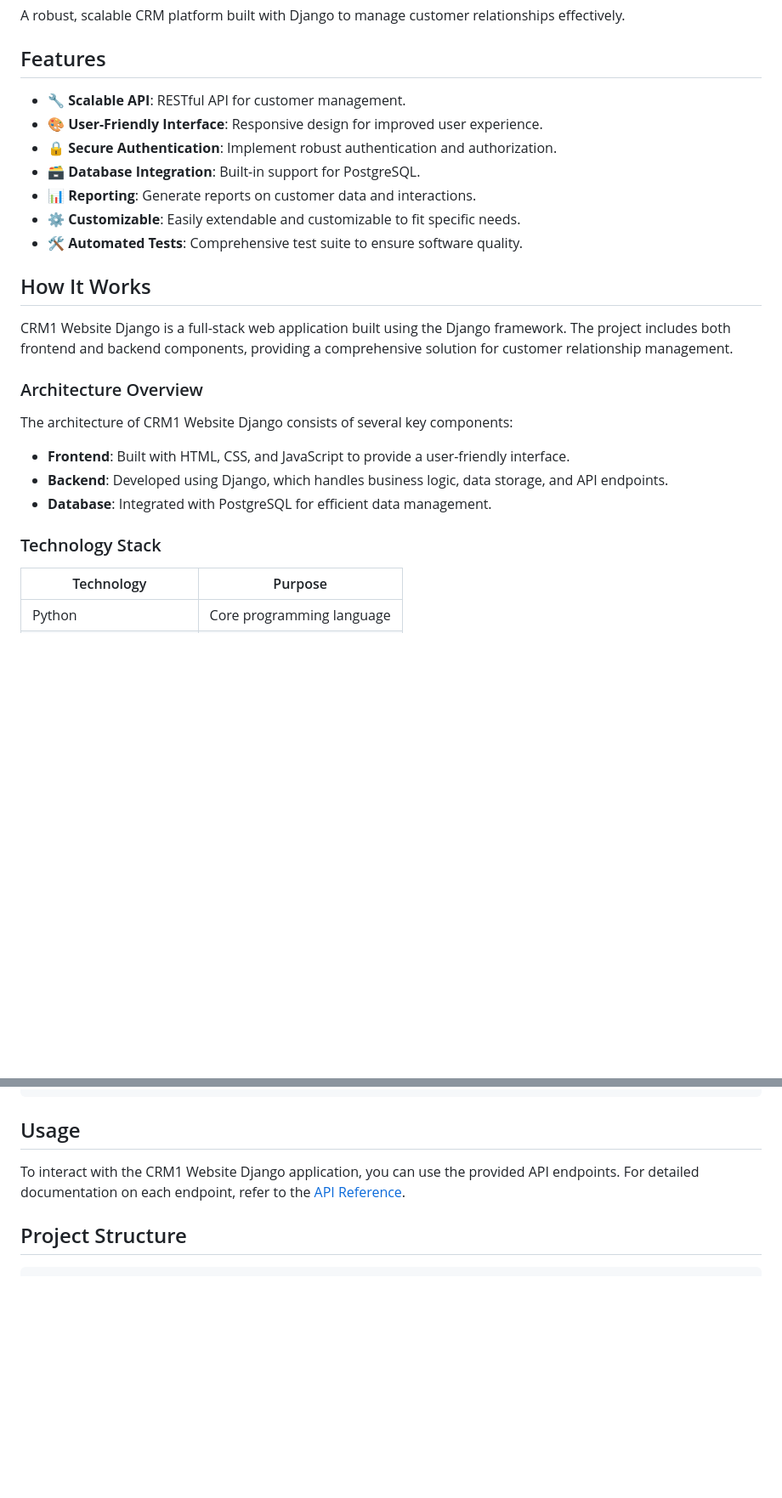
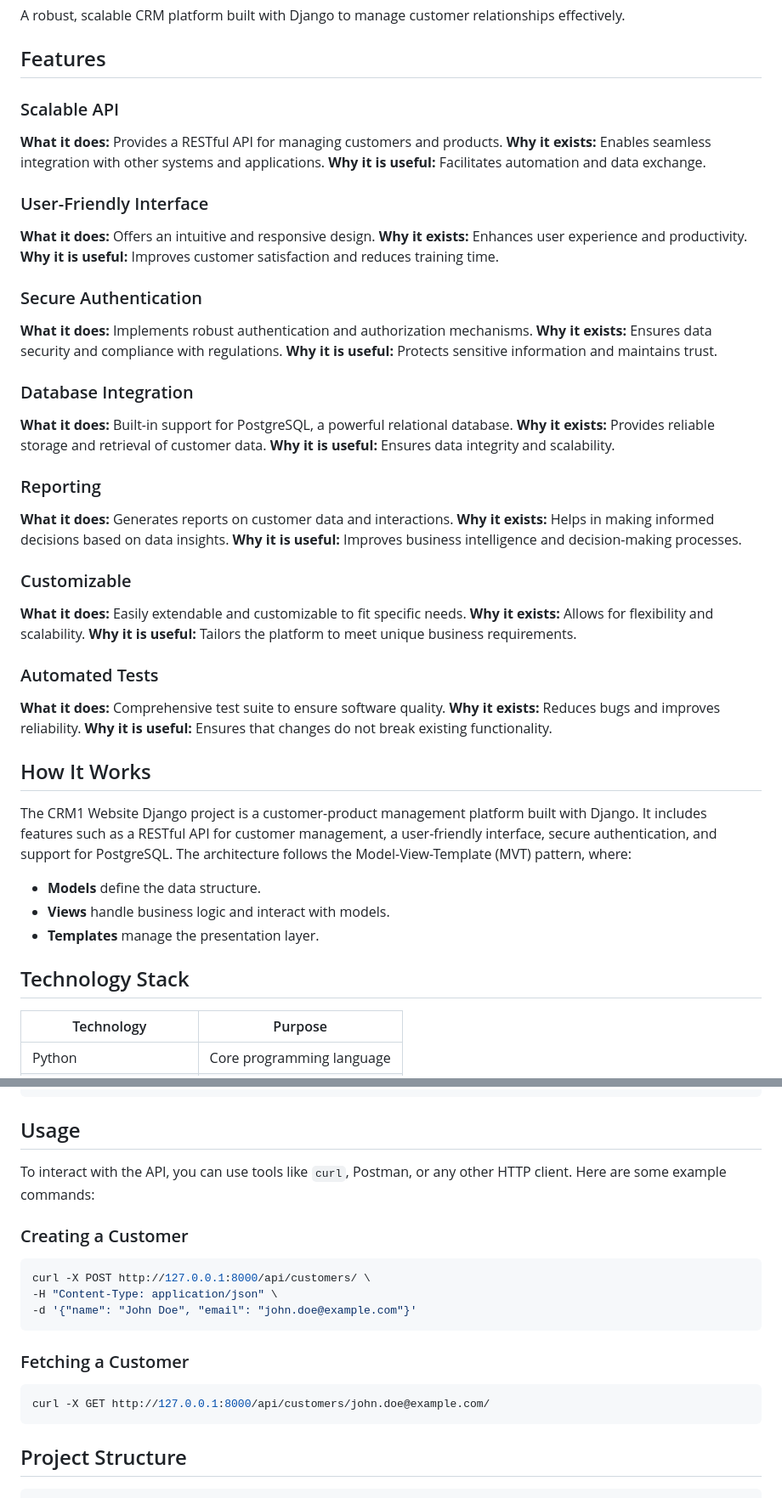
Before and after one commit to PartORG/crm1-website-django, a Markdown page: README.md, 2 parts joined by grey strips. Shown at 85% size. Drawn GitHub-style; blank space fills up the shorter version.

Commit message:
docs: generate README.md via readme-writer agent

````diff
--- a/README.md
+++ b/README.md
@@ -8,27 +8,50 @@ A robust, scalable CRM platform built with Django to manage customer relationshi
 
 ## Features
 
-- 🔧 **Scalable API**: RESTful API for customer management.
-- 🎨 **User-Friendly Interface**: Responsive design for improved user experience.
-- 🔒 **Secure Authentication**: Implement robust authentication and authorization.
-- 🗃️ **Database Integration**: Built-in support for PostgreSQL.
-- 📊 **Reporting**: Generate reports on customer data and interactions.
-- ⚙️ **Customizable**: Easily extendable and customizable to fit specific needs.
-- 🛠️ **Automated Tests**: Comprehensive test suite to ensure software quality.
+### Scalable API
+**What it does:** Provides a RESTful API for managing customers and products.
+**Why it exists:** Enables seamless integration with other systems and applications.
+**Why it is useful:** Facilitates automation and data exchange.
+
+### User-Friendly Interface
+**What it does:** Offers an intuitive and responsive design.
+**Why it exists:** Enhances user experience and productivity.
+**Why it is useful:** Improves customer satisfaction and reduces training time.
+
+### Secure Authentication
+**What it does:** Implements robust authentication and authorization mechanisms.
+**Why it exists:** Ensures data security and compliance with regulations.
+**Why it is useful:** Protects sensitive information and maintains trust.
+
+### Database Integration
+**What it does:** Built-in support for PostgreSQL, a powerful relational database.
+**Why it exists:** Provides reliable storage and retrieval of customer data.
+**Why it is useful:** Ensures data integrity and scalability.
+
+### Reporting
+**What it does:** Generates reports on customer data and interactions.
+**Why it exists:** Helps in making informed decisions based on data insights.
+**Why it is useful:** Improves business intelligence and decision-making processes.
+
+### Customizable
+**What it does:** Easily extendable and customizable to fit specific needs.
+**Why it exists:** Allows for flexibility and scalability.
+**Why it is useful:** Tailors the platform to meet unique business requirements.
+
+### Automated Tests
+**What it does:** Comprehensive test suite to ensure software quality.
+**Why it exists:** Reduces bugs and improves reliability.
+**Why it is useful:** Ensures that changes do not break existing functionality.
 
 ## How It Works
 
-CRM1 Website Django is a full-stack web application built using the Django framework. The project includes both frontend and backend components, providing a comprehensive solution for customer relationship management.
+The CRM1 Website Django project is a customer-product management platform built with Django. It includes features such as a RESTful API for customer management, a user-friendly interface, secure authentication, and support for PostgreSQL. The architecture follows the Model-View-Template (MVT) pattern, where:
 
-### Architecture Overview
+- **Models** define the data structure.
+- **Views** handle business logic and interact with models.
+- **Templates** manage the presentation layer.
 
-The architecture of CRM1 Website Django consists of several key components:
-
-- **Frontend**: Built with HTML, CSS, and JavaScript to provide a user-friendly interface.
-- **Backend**: Developed using Django, which handles business logic, data storage, and API endpoints.
-- **Database**: Integrated with PostgreSQL for efficient data management.
-
-### Technology Stack
+## Technology Stack
 
 | Technology  | Purpose                           |
 |-------------|-----------------------------------|
@@ -125,7 +140,21 @@ print(customer)
 
 ## Usage
 
-To interact with the CRM1 Website Django application, you can use the provided API endpoints. For detailed documentation on each endpoint, refer to the [API Reference](src/api/README.md).
+To interact with the API, you can use tools like `curl`, Postman, or any other HTTP client. Here are some example commands:
+
+### Creating a Customer
+
+```bash
+curl -X POST http://127.0.0.1:8000/api/customers/ \
+-H "Content-Type: application/json" \
+-d '{"name": "John Doe", "email": "john.doe@example.com"}'
+```
+
+### Fetching a Customer
+
+```bash
+curl -X GET http://127.0.0.1:8000/api/customers/john.doe@example.com/
+```
 
 ## Project Structure
 
````
Also changed, not shown: other parts of README.md (+36 -23 lines).
